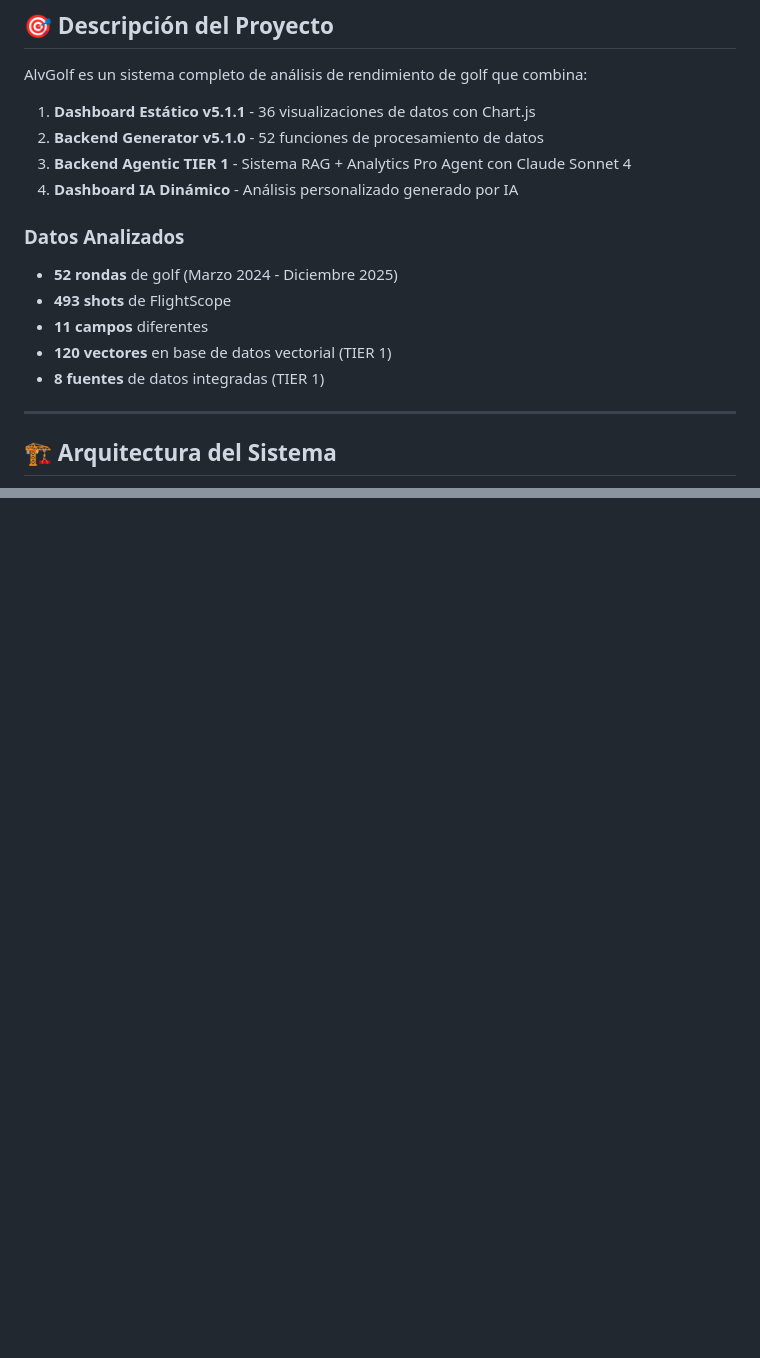
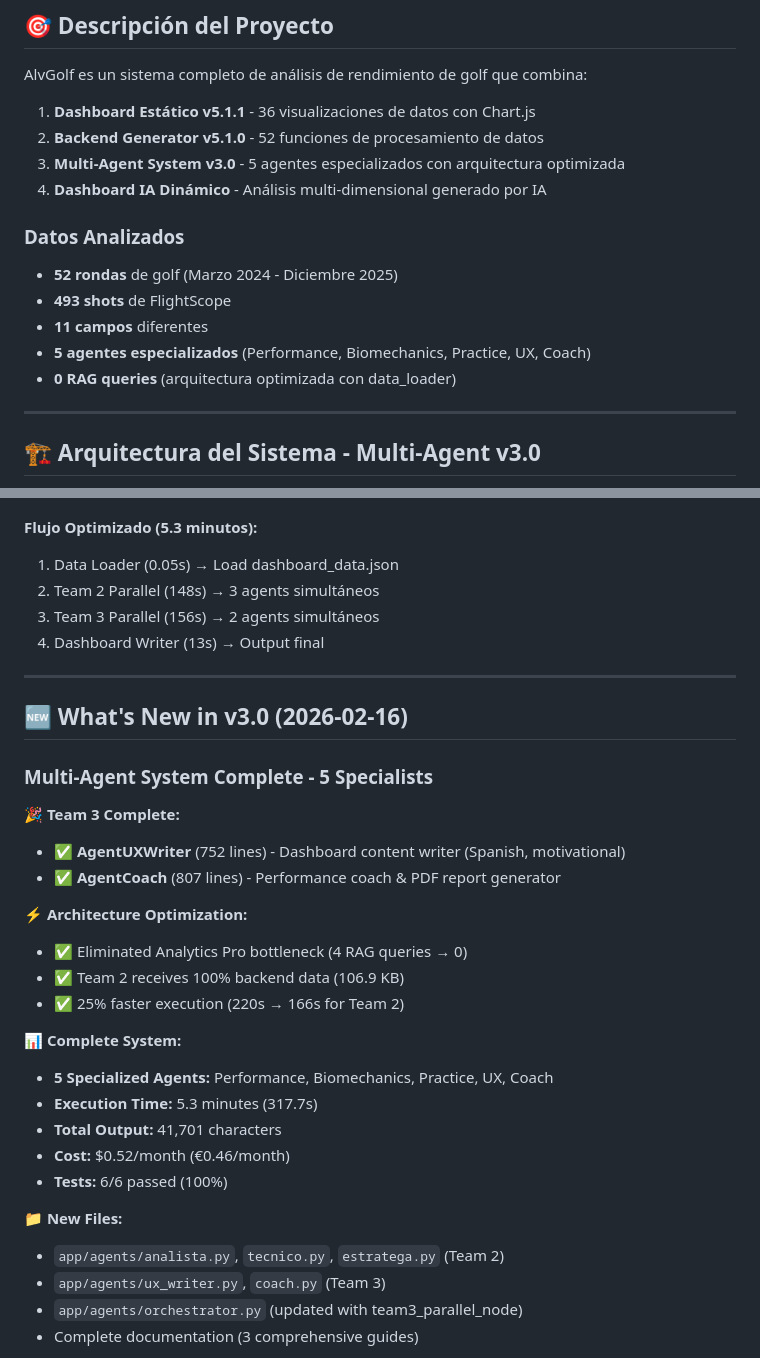
Before and after one commit to AlvGolf/AlvGolf-Identity-EngineV3, a Markdown page: README.md, 2 parts joined by grey strips. GitHub-like rendering; blank space fills up the shorter version.

````diff
--- a/README.md
+++ b/README.md
@@ -17,19 +18,19 @@ AlvGolf es un sistema completo de análisis de rendimiento de golf que combina:
 
 1. **Dashboard Estático v5.1.1** - 36 visualizaciones de datos con Chart.js
 2. **Backend Generator v5.1.0** - 52 funciones de procesamiento de datos
-3. **Backend Agentic TIER 1** - Sistema RAG + Analytics Pro Agent con Claude Sonnet 4
-4. **Dashboard IA Dinámico** - Análisis personalizado generado por IA
+3. **Multi-Agent System v3.0** - 5 agentes especializados con arquitectura optimizada
+4. **Dashboard IA Dinámico** - Análisis multi-dimensional generado por IA
 
 ### Datos Analizados
 - **52 rondas** de golf (Marzo 2024 - Diciembre 2025)
 - **493 shots** de FlightScope
 - **11 campos** diferentes
-- **120 vectores** en base de datos vectorial (TIER 1)
-- **8 fuentes** de datos integradas (TIER 1)
+- **5 agentes especializados** (Performance, Biomechanics, Practice, UX, Coach)
+- **0 RAG queries** (arquitectura optimizada con data_loader)
 
 ---
 
-## 🏗️ Arquitectura del Sistema
+## 🏗️ Arquitectura del Sistema - Multi-Agent v3.0
 
 ```mermaid
 graph TB
@@ -74 +87,36 @@ graph TB
 ```
+
+**Flujo Optimizado (5.3 minutos):**
+1. Data Loader (0.05s) → Load dashboard_data.json
+2. Team 2 Parallel (148s) → 3 agents simultáneos
+3. Team 3 Parallel (156s) → 2 agents simultáneos
+4. Dashboard Writer (13s) → Output final
+
+---
+
+## 🆕 What's New in v3.0 (2026-02-16)
+
+### Multi-Agent System Complete - 5 Specialists
+
+**🎉 Team 3 Complete:**
+- ✅ **AgentUXWriter** (752 lines) - Dashboard content writer (Spanish, motivational)
+- ✅ **AgentCoach** (807 lines) - Performance coach & PDF report generator
+
+**⚡ Architecture Optimization:**
+- ✅ Eliminated Analytics Pro bottleneck (4 RAG queries → 0)
+- ✅ Team 2 receives 100% backend data (106.9 KB)
+- ✅ 25% faster execution (220s → 166s for Team 2)
+
+**📊 Complete System:**
+- **5 Specialized Agents:** Performance, Biomechanics, Practice, UX, Coach
+- **Execution Time:** 5.3 minutes (317.7s)
+- **Total Output:** 41,701 characters
+- **Cost:** $0.52/month (€0.46/month)
+- **Tests:** 6/6 passed (100%)
+
+**📁 New Files:**
+- `app/agents/analista.py`, `tecnico.py`, `estratega.py` (Team 2)
+- `app/agents/ux_writer.py`, `coach.py` (Team 3)
+- `app/agents/orchestrator.py` (updated with team3_parallel_node)
+- Complete documentation (3 comprehensive guides)
+
````
Also changed, not shown: other parts of README.md (+39 -25 lines).
